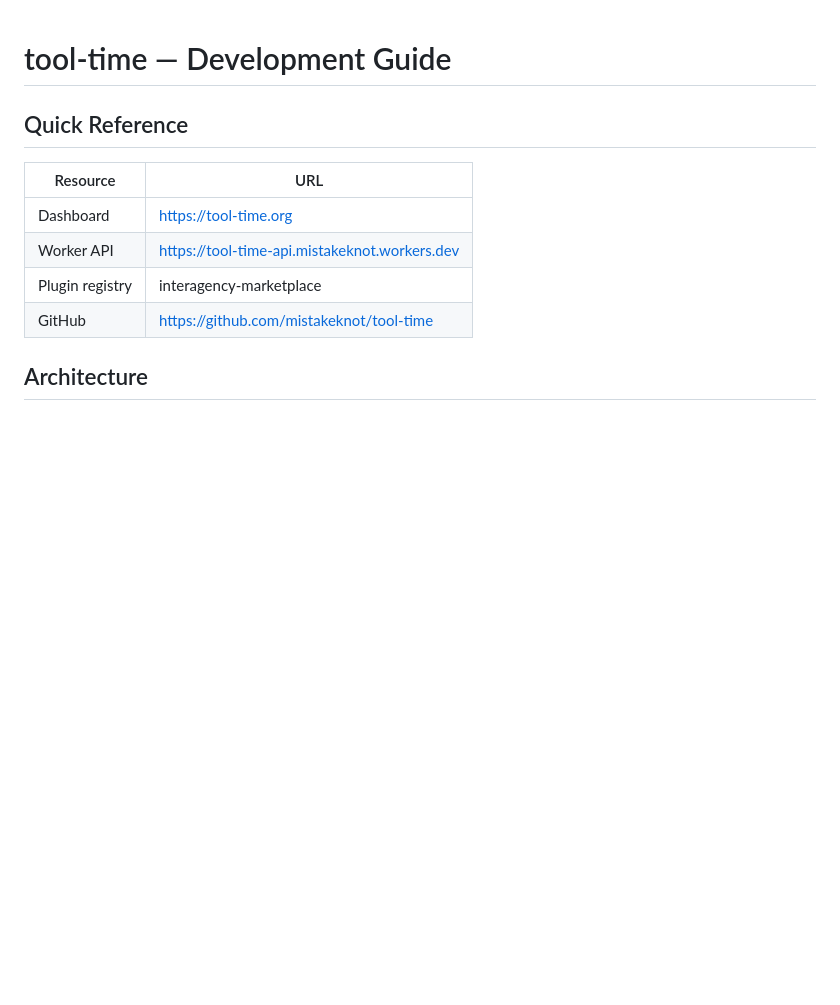
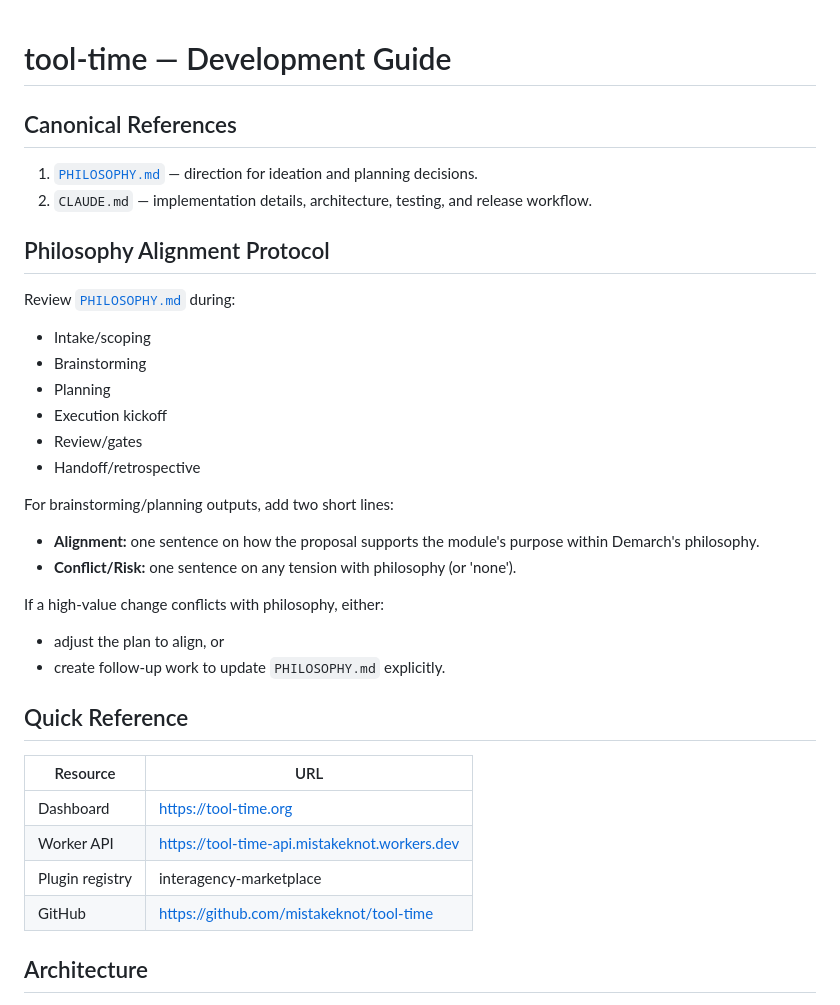
Before and after one commit to mistakeknot/tool-time, a Markdown page: AGENTS.md, the part around the change. Drawn GitHub-style; blank space fills up the shorter version.

Commit message:
docs: add Philosophy Alignment Protocol to AGENTS.md
Add Canonical References and Philosophy Alignment Protocol sections
linking to Demarch PHILOSOPHY.md for design decision guidance.

Co-Authored-By: Claude Opus 4.6 <noreply@anthropic.com>

```diff
--- a/AGENTS.md
+++ b/AGENTS.md
@@ -1,4 +1,26 @@
 # tool-time — Development Guide
+
+## Canonical References
+1. [`PHILOSOPHY.md`](../../PHILOSOPHY.md) — direction for ideation and planning decisions.
+2. `CLAUDE.md` — implementation details, architecture, testing, and release workflow.
+
+## Philosophy Alignment Protocol
+Review [`PHILOSOPHY.md`](../../PHILOSOPHY.md) during:
+- Intake/scoping
+- Brainstorming
+- Planning
+- Execution kickoff
+- Review/gates
+- Handoff/retrospective
+
+For brainstorming/planning outputs, add two short lines:
+- **Alignment:** one sentence on how the proposal supports the module's purpose within Demarch's philosophy.
+- **Conflict/Risk:** one sentence on any tension with philosophy (or 'none').
+
+If a high-value change conflicts with philosophy, either:
+- adjust the plan to align, or
+- create follow-up work to update `PHILOSOPHY.md` explicitly.
+
 
 ## Quick Reference
 
```
